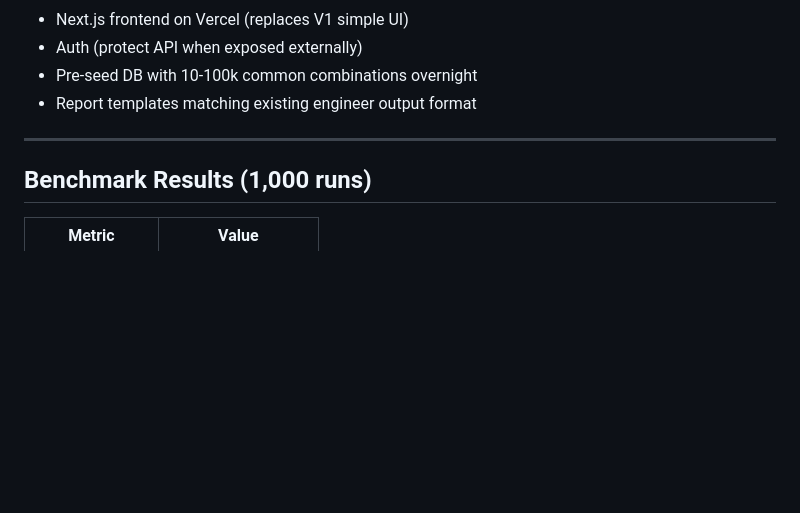
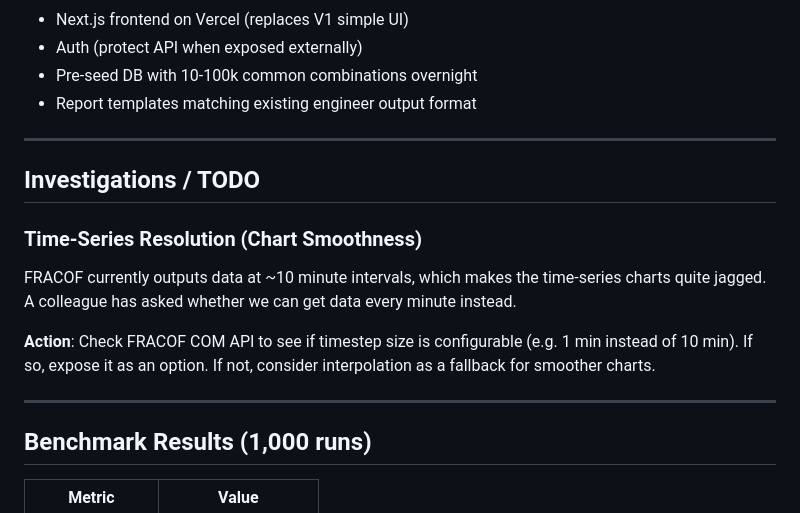
Before and after one commit to Fire-Dynamics-Group/i-macs, a Markdown page: PLAN.md, the part around the change. Rendered like a GitHub page; blank space fills up the shorter version.

Commit message:
Add time-series resolution investigation to PLAN.md
Note to check if FRACOF supports sub-10-min timesteps for smoother charts.

Co-Authored-By: Claude Opus 4.5 <noreply@anthropic.com>

```diff
--- a/PLAN.md
+++ b/PLAN.md
@@ -82,6 +82,15 @@ backend stays on the Windows machine exposed via a tunnel.
 
 ---
 
+## Investigations / TODO
+
+### Time-Series Resolution (Chart Smoothness)
+FRACOF currently outputs data at ~10 minute intervals, which makes the time-series charts quite jagged. A colleague has asked whether we can get data every minute instead.
+
+**Action**: Check FRACOF COM API to see if timestep size is configurable (e.g. 1 min instead of 10 min). If so, expose it as an option. If not, consider interpolation as a fallback for smoother charts.
+
+---
+
 ## Benchmark Results (1,000 runs)
 
 | Metric | Value |
```
